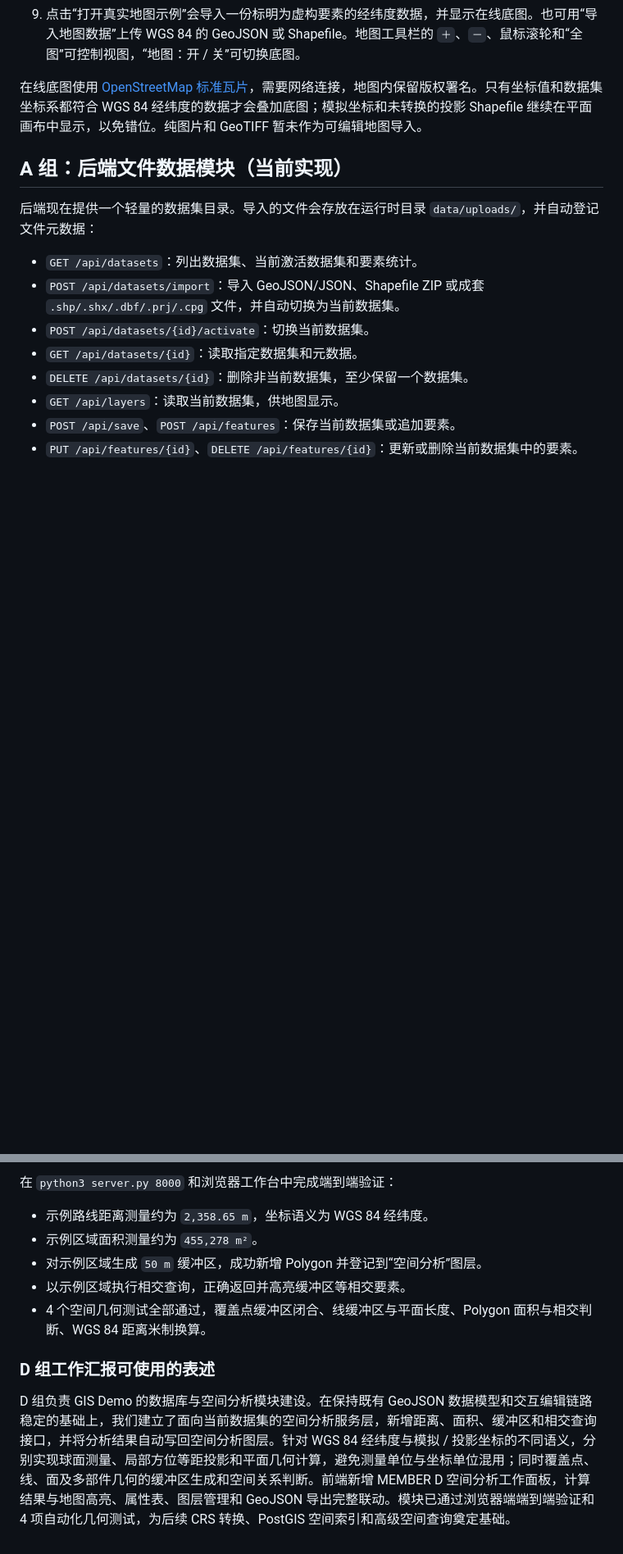
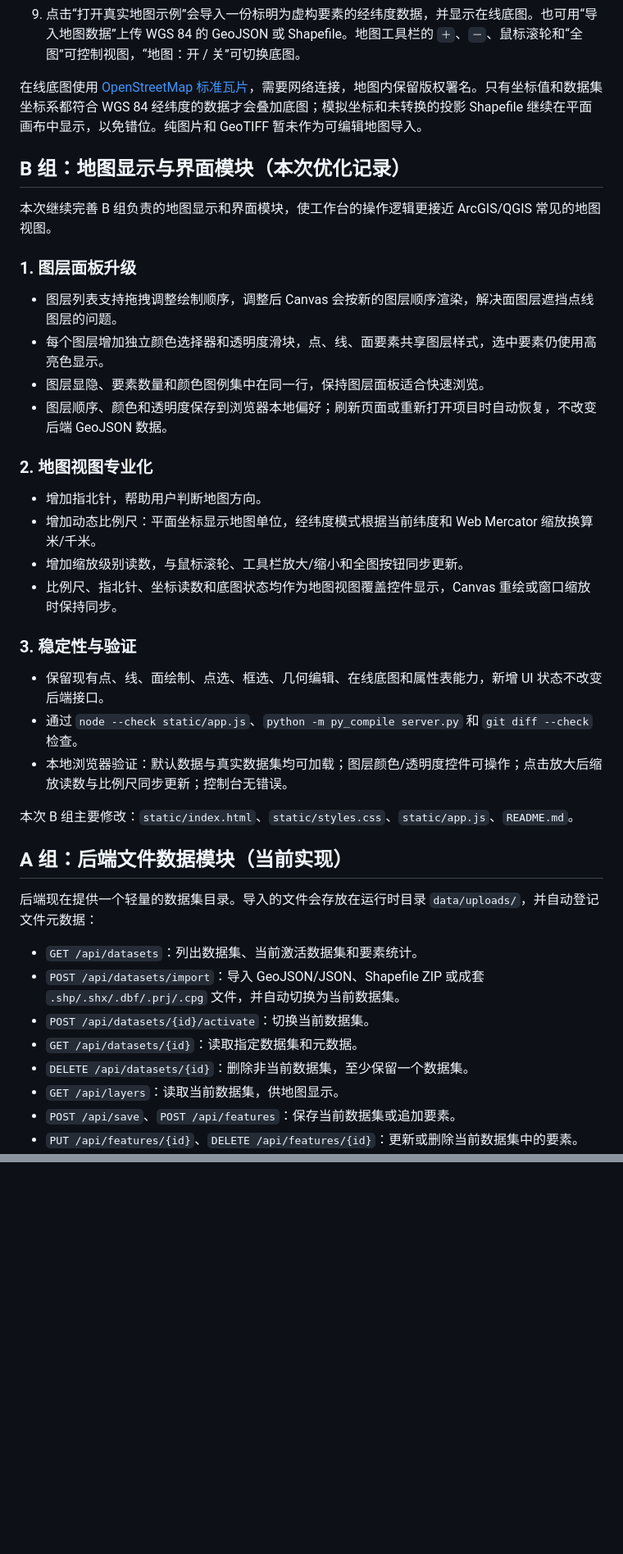
Before and after one commit to cy873994525-blip/GIS, a Markdown page: README.md, 2 parts joined by grey strips. Shown at 82% size. Drawn GitHub-style; blank space fills up the shorter version.

```diff
--- a/README.md
+++ b/README.md
@@ -57,6 +59,32 @@ http://127.0.0.1:8000
 9. 点击“打开真实地图示例”会导入一份标明为虚构要素的经纬度数据，并显示在线底图。也可用“导入地图数据”上传 WGS 84 的 GeoJSON 或 Shapefile。地图工具栏的 `＋`、`－`、鼠标滚轮和“全图”可控制视图，“地图：开 / 关”可切换底图。
 
 在线底图使用 [OpenStreetMap 标准瓦片](https://operations.osmfoundation.org/policies/tiles/)，需要网络连接，地图内保留版权署名。只有坐标值和数据集坐标系都符合 WGS 84 经纬度的数据才会叠加底图；模拟坐标和未转换的投影 Shapefile 继续在平面画布中显示，以免错位。纯图片和 GeoTIFF 暂未作为可编辑地图导入。
+
+## B 组：地图显示与界面模块（本次优化记录）
+
+本次继续完善 B 组负责的地图显示和界面模块，使工作台的操作逻辑更接近 ArcGIS/QGIS 常见的地图视图。
+
+### 1. 图层面板升级
+
+- 图层列表支持拖拽调整绘制顺序，调整后 Canvas 会按新的图层顺序渲染，解决面图层遮挡点线图层的问题。
+- 每个图层增加独立颜色选择器和透明度滑块，点、线、面要素共享图层样式，选中要素仍使用高亮色显示。
+- 图层显隐、要素数量和颜色图例集中在同一行，保持图层面板适合快速浏览。
+- 图层顺序、颜色和透明度保存到浏览器本地偏好；刷新页面或重新打开项目时自动恢复，不改变后端 GeoJSON 数据。
+
+### 2. 地图视图专业化
+
+- 增加指北针，帮助用户判断地图方向。
+- 增加动态比例尺：平面坐标显示地图单位，经纬度模式根据当前纬度和 Web Mercator 缩放换算米/千米。
+- 增加缩放级别读数，与鼠标滚轮、工具栏放大/缩小和全图按钮同步更新。
+- 比例尺、指北针、坐标读数和底图状态均作为地图视图覆盖控件显示，Canvas 重绘或窗口缩放时保持同步。
+
+### 3. 稳定性与验证
+
+- 保留现有点、线、面绘制、点选、框选、几何编辑、在线底图和属性表能力，新增 UI 状态不改变后端接口。
+- 通过 `node --check static/app.js`、`python -m py_compile server.py` 和 `git diff --check` 检查。
+- 本地浏览器验证：默认数据与真实数据集均可加载；图层颜色/透明度控件可操作；点击放大后缩放读数与比例尺同步更新；控制台无错误。
+
+本次 B 组主要修改：`static/index.html`、`static/styles.css`、`static/app.js`、`README.md`。
 
 ## A 组：后端文件数据模块（当前实现）
 
@@ -415,11 +397,0 @@ D 组负责构建 GIS Demo 的空间分析能力，将数据导入、矢量编
-在 `python3 server.py 8000` 和浏览器工作台中完成端到端验证：
-
-- 示例路线距离测量约为 `2,358.65 m`，坐标语义为 WGS 84 经纬度。
-- 示例区域面积测量约为 `455,278 m²`。
-- 对示例区域生成 `50 m` 缓冲区，成功新增 Polygon 并登记到“空间分析”图层。
-- 以示例区域执行相交查询，正确返回并高亮缓冲区等相交要素。
-- 4 个空间几何测试全部通过，覆盖点缓冲区闭合、线缓冲区与平面长度、Polygon 面积与相交判断、WGS 84 距离米制换算。
-
-### D 组工作汇报可使用的表述
-
-D 组负责 GIS Demo 的数据库与空间分析模块建设。在保持既有 GeoJSON 数据模型和交互编辑链路稳定的基础上，我们建立了面向当前数据集的空间分析服务层，新增距离、面积、缓冲区和相交查询接口，并将分析结果自动写回空间分析图层。针对 WGS 84 经纬度与模拟 / 投影坐标的不同语义，分别实现球面测量、局部方位等距投影和平面几何计算，避免测量单位与坐标单位混用；同时覆盖点、线、面及多部件几何的缓冲区生成和空间关系判断。前端新增 MEMBER D 空间分析工作面板，计算结果与地图高亮、属性表、图层管理和 GeoJSON 导出完整联动。模块已通过浏览器端端到端验证和 4 项自动化几何测试，为后续 CRS 转换、PostGIS 空间索引和高级空间查询奠定基础。
```
Also changed, not shown: other parts of README.md (+3 -46 lines).
